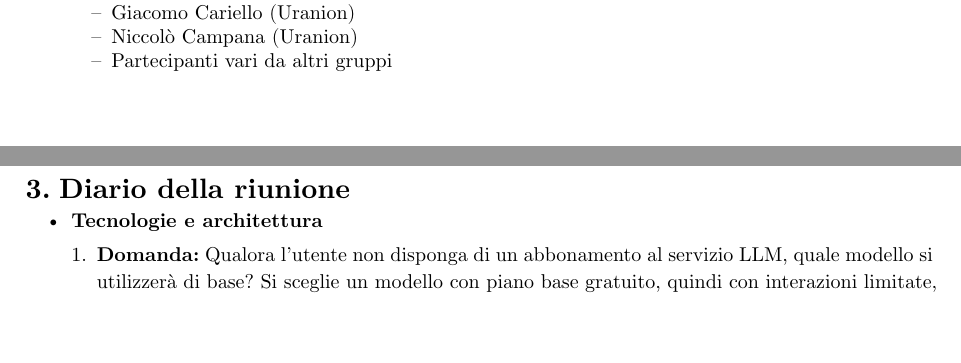
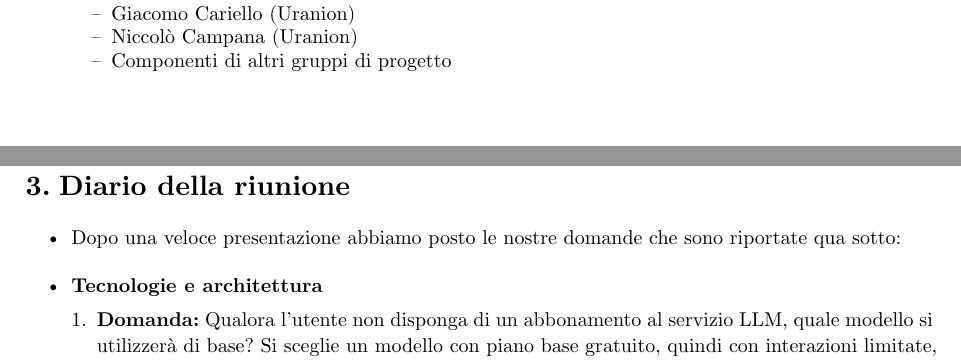
Before and after one commit to byteclubunipd/Progetto-SWE, a Typst document (docs/2_Candidatura/verbali/esterni/VE_21-10-2026.typ): two parts of pages 3 and 5 of 7, joined at a grey line, cut so that both start at the same text, the shorter picture padded with empty space. Compiled offline with Typst 0.15.

Commit message:
Corretti vari problemi di stile e di semantica

```diff
--- a/docs/2_Candidatura/verbali/esterni/VE_21-10-2026.typ
+++ b/docs/2_Candidatura/verbali/esterni/VE_21-10-2026.typ
@@ -11,10 +11,11 @@
   oraFine: "15:30",
   responsabile: RP,
   scriba: EH,
-  partecipanti: (tutti, "Giacomo Cariello (Uranion)", "Niccolò Campana (Uranion)", "Partecipanti vari da altri gruppi"),
+  partecipanti: (..tutti, "Giacomo Cariello (Uranion)", "Niccolò Campana (Uranion)", "Componenti di altri gruppi di progetto"),
   ordineDelGiorno: (
     "Conoscere l'azienda Uranion (C3).",
     "Ricevere risposte riguardo ad alcune domande sul capitolato C3."
   ),
   diario: (
+    [#v(1em)Dopo una veloce presentazione abbiamo posto le nostre domande che sono riportate qua sotto: ],
     [
```
Also changed, not shown: docs/2_Candidatura/verbali/esterni/VE_21-10-2026.typ (13 more changed lines).
